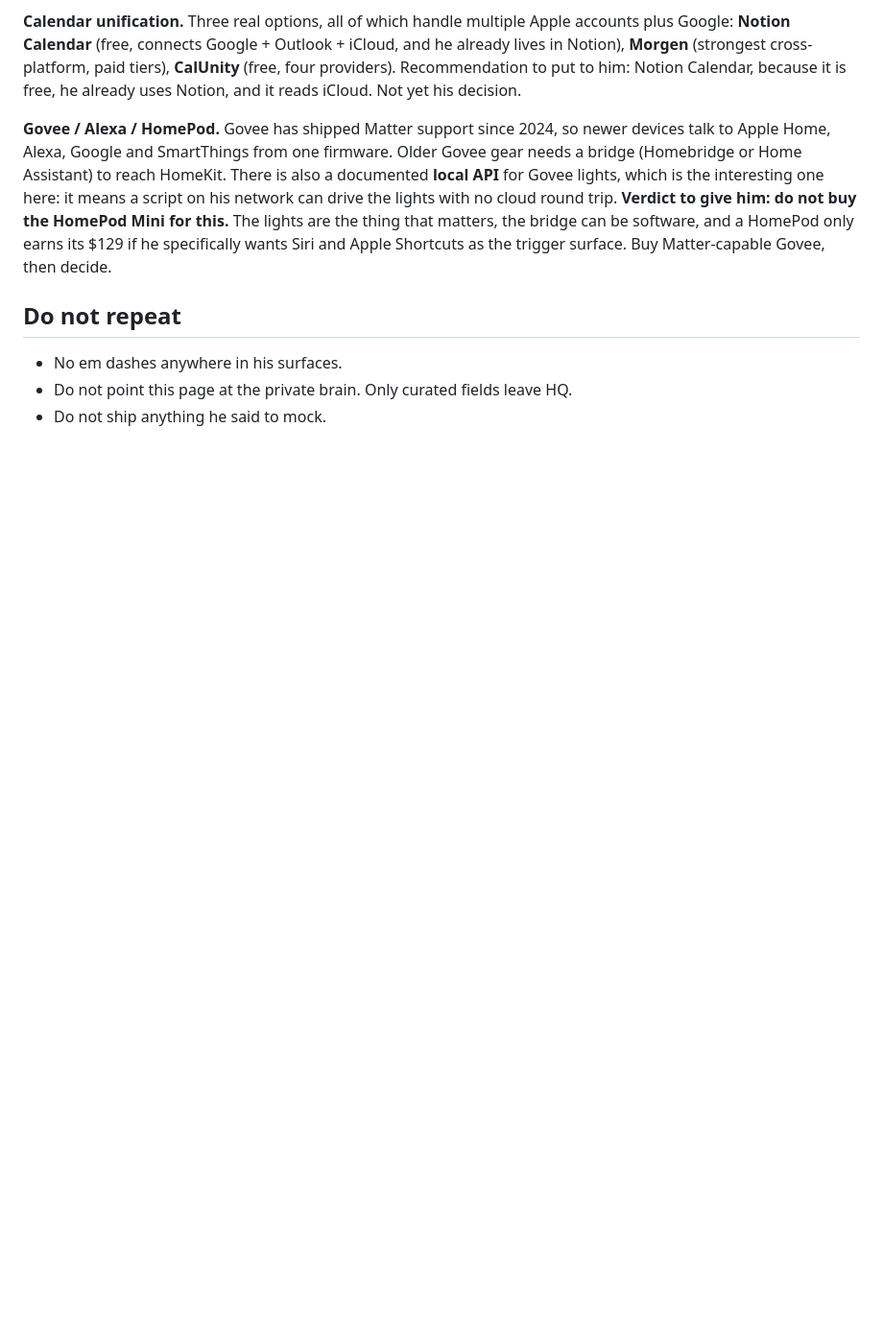
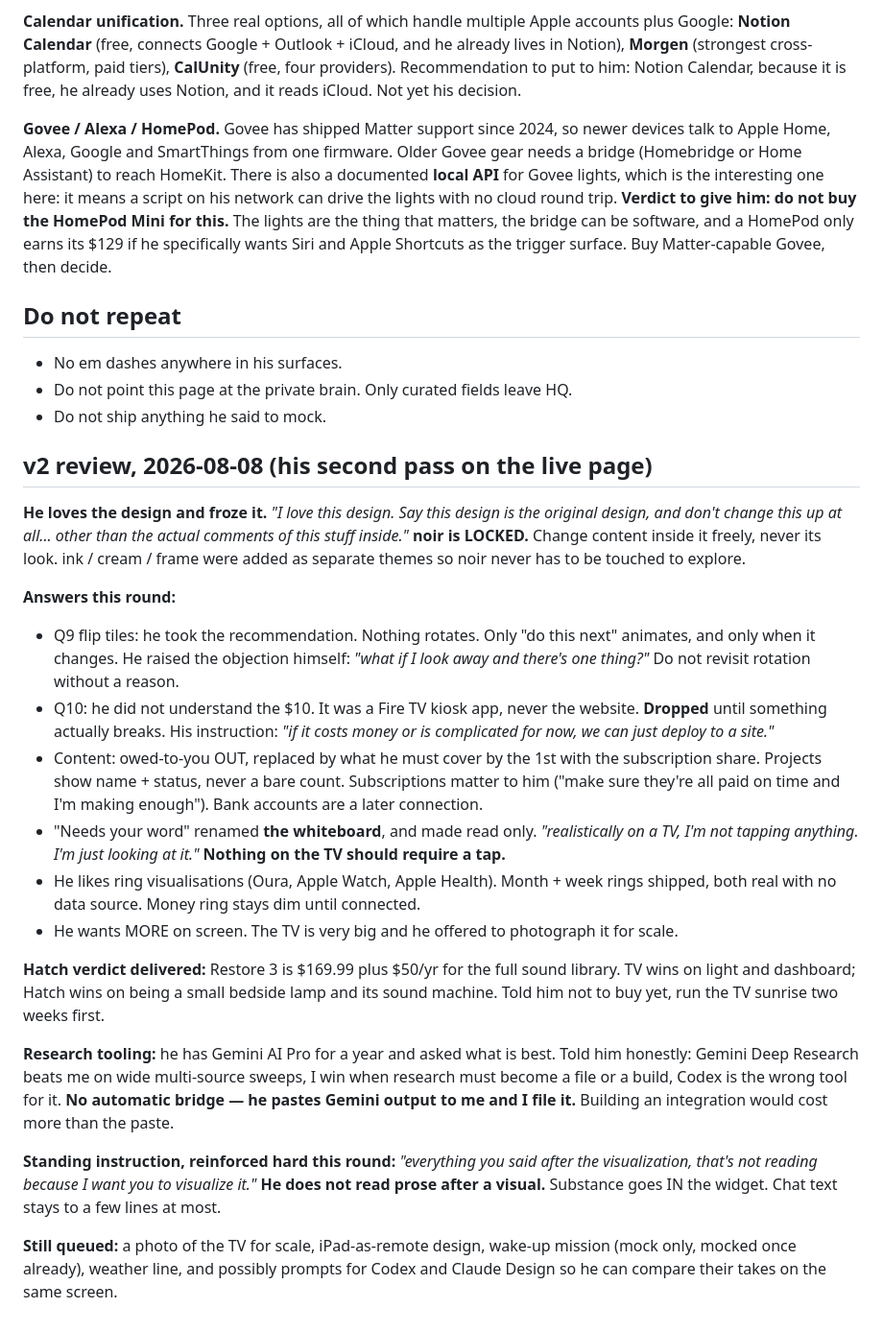
Before and after one commit to samuelabraham-eng/hq-tv, a Markdown page: BRIEF.md, the part around the change. Shown at 96% size. Rendered like a GitHub page; blank space fills up the shorter version.

Commit message:
BRIEF: v2 review notes and locked-design rule
Co-Authored-By: Claude Opus 5 <noreply@anthropic.com>

```diff
--- a/BRIEF.md
+++ b/BRIEF.md
@@ -79,3 +79,43 @@ Govee, then decide.
 - No em dashes anywhere in his surfaces.
 - Do not point this page at the private brain. Only curated fields leave HQ.
 - Do not ship anything he said to mock.
+
+## v2 review, 2026-08-08 (his second pass on the live page)
+
+**He loves the design and froze it.** *"I love this design. Say this design is the original
+design, and don't change this up at all... other than the actual comments of this stuff inside."*
+**noir is LOCKED.** Change content inside it freely, never its look. ink / cream / frame were
+added as separate themes so noir never has to be touched to explore.
+
+**Answers this round:**
+- Q9 flip tiles: he took the recommendation. Nothing rotates. Only "do this next" animates, and
+  only when it changes. He raised the objection himself: *"what if I look away and there's one
+  thing?"* Do not revisit rotation without a reason.
+- Q10: he did not understand the $10. It was a Fire TV kiosk app, never the website. **Dropped**
+  until something actually breaks. His instruction: *"if it costs money or is complicated for
+  now, we can just deploy to a site."*
+- Content: owed-to-you OUT, replaced by what he must cover by the 1st with the subscription share.
+  Projects show name + status, never a bare count. Subscriptions matter to him ("make sure they're
+  all paid on time and I'm making enough"). Bank accounts are a later connection.
+- "Needs your word" renamed **the whiteboard**, and made read only. *"realistically on a TV, I'm
+  not tapping anything. I'm just looking at it."* **Nothing on the TV should require a tap.**
+- He likes ring visualisations (Oura, Apple Watch, Apple Health). Month + week rings shipped, both
+  real with no data source. Money ring stays dim until connected.
+- He wants MORE on screen. The TV is very big and he offered to photograph it for scale.
+
+**Hatch verdict delivered:** Restore 3 is $169.99 plus $50/yr for the full sound library. TV wins
+on light and dashboard; Hatch wins on being a small bedside lamp and its sound machine. Told him
+not to buy yet, run the TV sunrise two weeks first.
+
+**Research tooling:** he has Gemini AI Pro for a year and asked what is best. Told him honestly:
+Gemini Deep Research beats me on wide multi-source sweeps, I win when research must become a file
+or a build, Codex is the wrong tool for it. **No automatic bridge — he pastes Gemini output to me
+and I file it.** Building an integration would cost more than the paste.
+
+**Standing instruction, reinforced hard this round:** *"everything you said after the
+visualization, that's not reading because I want you to visualize it."* **He does not read prose
+after a visual.** Substance goes IN the widget. Chat text stays to a few lines at most.
+
+**Still queued:** a photo of the TV for scale, iPad-as-remote design, wake-up mission (mock only,
+mocked once already), weather line, and possibly prompts for Codex and Claude Design so he can
+compare their takes on the same screen.
```
